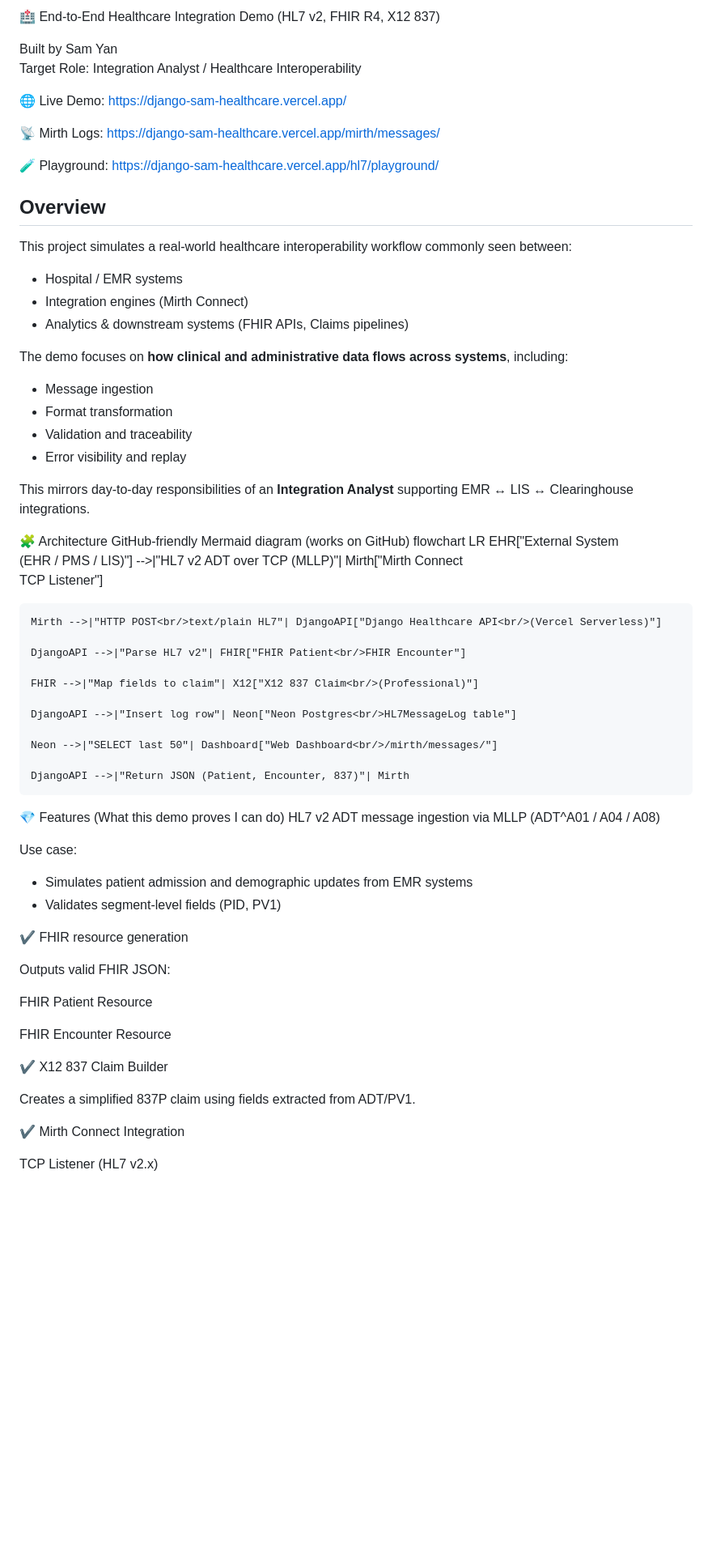
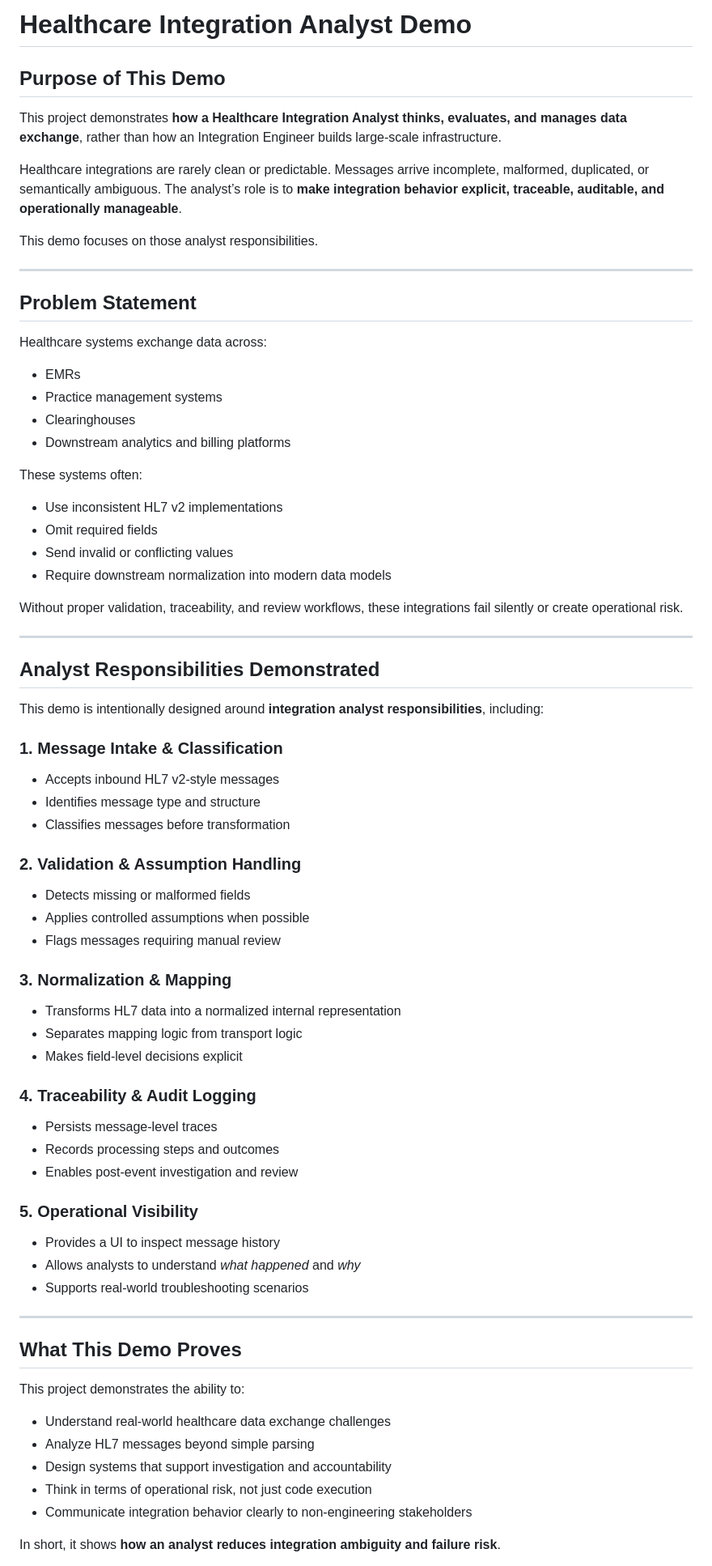
Before and after one commit to yzenith/django-sam-healthcare, a Markdown page: README.md, the part around one of its changes. Shown at 81% size. Rendered like a GitHub page; blank space fills up the shorter version.

Commit message:
refactor readme file

```diff
--- a/README.md
+++ b/README.md
@@ -1,70 +1,80 @@
-🏥 End-to-End Healthcare Integration Demo (HL7 v2, FHIR R4, X12 837)
+# Healthcare Integration Analyst Demo
 
-Built by Sam Yan
-Target Role: Integration Analyst / Healthcare Interoperability
+## Purpose of This Demo
 
+This project demonstrates **how a Healthcare Integration Analyst thinks, evaluates, and manages data exchange**, rather than how an Integration Engineer builds large-scale infrastructure.
 
-🌐 Live Demo: https://django-sam-healthcare.vercel.app/
+Healthcare integrations are rarely clean or predictable. Messages arrive incomplete, malformed, duplicated, or semantically ambiguous. The analyst’s role is to **make integration behavior explicit, traceable, auditable, and operationally manageable**.
 
-📡 Mirth Logs: https://django-sam-healthcare.vercel.app/mirth/messages/
+This demo focuses on those analyst responsibilities.
 
-🧪 Playground: https://django-sam-healthcare.vercel.app/hl7/playground/
+---
 
-## Overview
+## Problem Statement
 
-This project simulates a real-world healthcare interoperability workflow commonly seen between:
+Healthcare systems exchange data across:
 
-- Hospital / EMR systems
-- Integration engines (Mirth Connect)
-- Analytics & downstream systems (FHIR APIs, Claims pipelines)
+* EMRs
+* Practice management systems
+* Clearinghouses
+* Downstream analytics and billing platforms
 
-The demo focuses on **how clinical and administrative data flows across systems**, including:
-- Message ingestion
-- Format transformation
-- Validation and traceability
-- Error visibility and replay
+These systems often:
 
-This mirrors day-to-day responsibilities of an **Integration Analyst** supporting EMR ↔ LIS ↔ Clearinghouse integrations.
+* Use inconsistent HL7 v2 implementations
+* Omit required fields
+* Send invalid or conflicting values
+* Require downstream normalization into modern data models
 
+Without proper validation, traceability, and review workflows, these integrations fail silently or create operational risk.
 
-🧩 Architecture
-GitHub-friendly Mermaid diagram (works on GitHub)
-flowchart LR
-    EHR["External System<br/>(EHR / PMS / LIS)"] -->|"HL7 v2 ADT over TCP (MLLP)"| Mirth["Mirth Connect<br/>TCP Listener"]
+---
 
-    Mirth -->|"HTTP POST<br/>text/plain HL7"| DjangoAPI["Django Healthcare API<br/>(Vercel Serverless)"]
+## Analyst Responsibilities Demonstrated
 
-    DjangoAPI -->|"Parse HL7 v2"| FHIR["FHIR Patient<br/>FHIR Encounter"]
+This demo is intentionally designed around **integration analyst responsibilities**, including:
 
-    FHIR -->|"Map fields to claim"| X12["X12 837 Claim<br/>(Professional)"]
+### 1. Message Intake & Classification
 
-    DjangoAPI -->|"Insert log row"| Neon["Neon Postgres<br/>HL7MessageLog table"]
+* Accepts inbound HL7 v2-style messages
+* Identifies message type and structure
+* Classifies messages before transformation
 
-    Neon -->|"SELECT last 50"| Dashboard["Web Dashboard<br/>/mirth/messages/"]
+### 2. Validation & Assumption Handling
 
-    DjangoAPI -->|"Return JSON (Patient, Encounter, 837)"| Mirth
+* Detects missing or malformed fields
+* Applies controlled assumptions when possible
+* Flags messages requiring manual review
 
-💎 Features (What this demo proves I can do)
-HL7 v2 ADT message ingestion via MLLP (ADT^A01 / A04 / A08)
+### 3. Normalization & Mapping
 
-Use case:
-- Simulates patient admission and demographic updates from EMR systems
-- Validates segment-level fields (PID, PV1)
+* Transforms HL7 data into a normalized internal representation
+* Separates mapping logic from transport logic
+* Makes field-level decisions explicit
 
+### 4. Traceability & Audit Logging
 
-✔ FHIR resource generation
+* Persists message-level traces
+* Records processing steps and outcomes
+* Enables post-event investigation and review
 
-Outputs valid FHIR JSON:
+### 5. Operational Visibility
 
-FHIR Patient Resource
+* Provides a UI to inspect message history
+* Allows analysts to understand *what happened* and *why*
+* Supports real-world troubleshooting scenarios
 
-FHIR Encounter Resource
+---
 
-✔ X12 837 Claim Builder
+## What This Demo Proves
 
-Creates a simplified 837P claim using fields extracted from ADT/PV1.
+This project demonstrates the ability to:
 
-✔ Mirth Connect Integration
+* Understand real-world healthcare data exchange challenges
+* Analyze HL7 messages beyond simple parsing
+* Design systems that support investigation and accountability
+* Think in terms of operational risk, not just code execution
+* Communicate integration behavior clearly to non-engineering stakeholders
 
-TCP Listener (HL7 v2.x)
+In short, it shows **how an analyst reduces integration ambiguity and failure risk**.
 
```
Also changed, not shown: other parts of README.md (+58 -53 lines).
